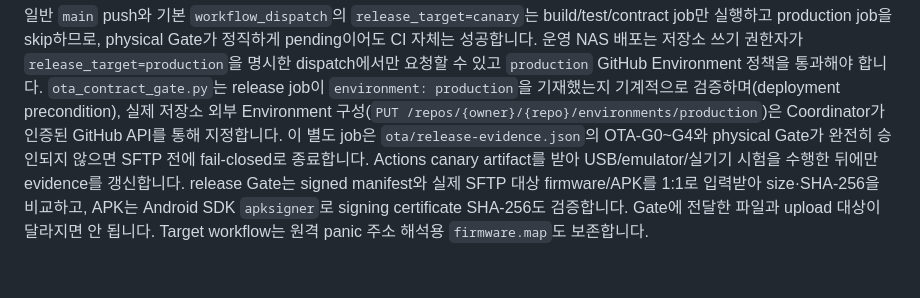
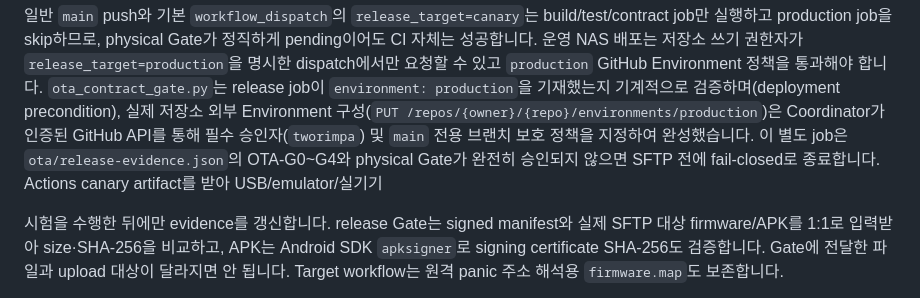
Before and after one commit to ks-house/smart-gatekeeper, a Markdown page: wiki/env_setup.md, the part around the change. Drawn GitHub-style; blank space fills up the shorter version.

```diff
--- a/wiki/env_setup.md
+++ b/wiki/env_setup.md
@@ -83,8 +83,10 @@ flutter build apk --release \
 있고 `production` GitHub Environment 정책을 통과해야 합니다. `ota_contract_gate.py`는 release job이
 `environment: production`을 기재했는지 기계적으로 검증하며(deployment precondition), 실제 저장소 외부
 Environment 구성(`PUT /repos/{owner}/{repo}/environments/production`)은 Coordinator가 인증된 GitHub API를
-통해 지정합니다. 이 별도 job은 `ota/release-evidence.json`의 OTA-G0~G4와 physical Gate가 완전히
-승인되지 않으면 SFTP 전에 fail-closed로 종료합니다. Actions canary artifact를 받아 USB/emulator/실기기
+통해 필수 승인자(`tworimpa`) 및 `main` 전용 브랜치 보호 정책을 지정하여 완성했습니다. 이 별도 job은
+`ota/release-evidence.json`의 OTA-G0~G4와 physical Gate가 완전히 승인되지 않으면 SFTP 전에
+fail-closed로 종료합니다. Actions canary artifact를 받아 USB/emulator/실기기
+
 시험을 수행한 뒤에만 evidence를 갱신합니다. release Gate는 signed manifest와 실제 SFTP 대상 firmware/APK를
 1:1로 입력받아 size·SHA-256을 비교하고, APK는 Android SDK `apksigner`로 signing certificate SHA-256도
 검증합니다. Gate에 전달한 파일과 upload 대상이 달라지면 안 됩니다. Target workflow는 원격 panic
```
Also changed, not shown: wiki/log.md (+5 -0 lines).
